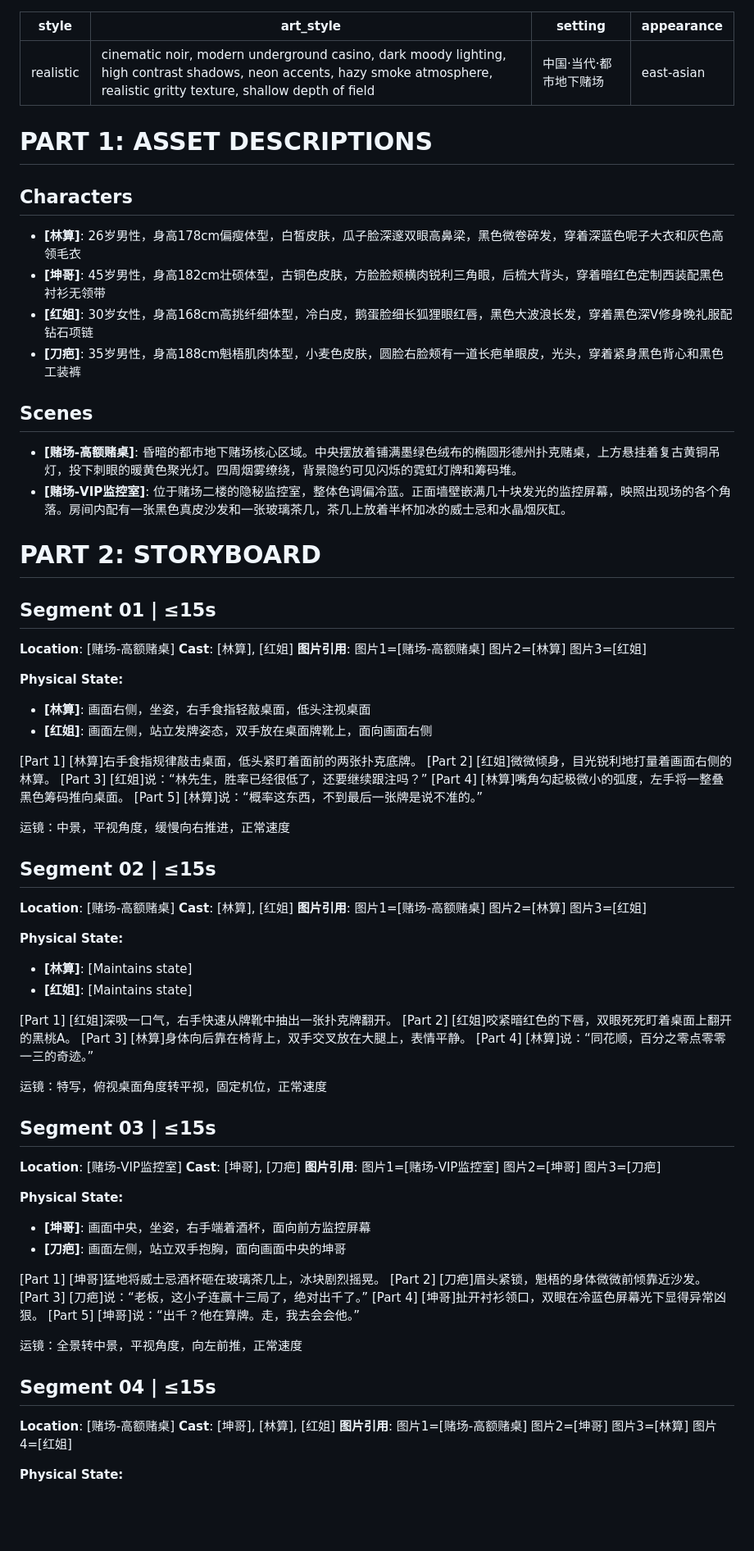
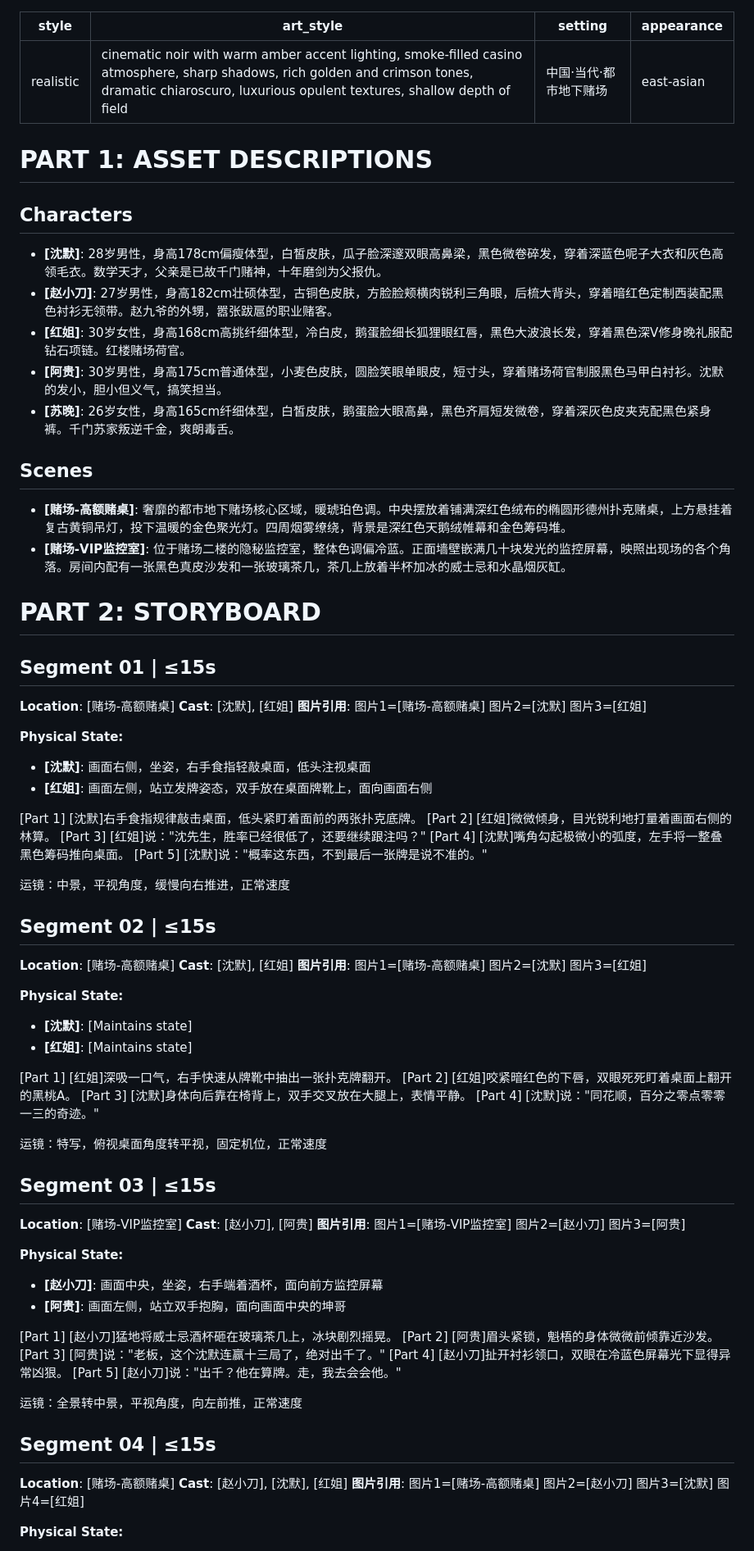
Before and after one commit to ykzhujiang/gambling-mastermind-ep01, a Markdown page: storyboard.md, the part around one of its changes. Shown at 82% size. Rendered like a GitHub page; blank space fills up the shorter version.

```diff
--- a/storyboard.md
+++ b/storyboard.md
@@ -1,6 +1,6 @@
 ---
 style: realistic
-art_style: "cinematic noir, modern underground casino, dark moody lighting, high contrast shadows, neon accents, hazy smoke atmosphere, realistic gritty texture, shallow depth of field"
+art_style: "cinematic noir with warm amber accent lighting, smoke-filled casino atmosphere, sharp shadows, rich golden and crimson tones, dramatic chiaroscuro, luxurious opulent textures, shallow depth of field"
 setting: "中国·当代·都市地下赌场"
 appearance: "east-asian"
 ---
@@ -8,70 +8,71 @@ appearance: "east-asian"
 # PART 1: ASSET DESCRIPTIONS
 
 ## Characters
-- **[林算]**: 26岁男性，身高178cm偏瘦体型，白皙皮肤，瓜子脸深邃双眼高鼻梁，黑色微卷碎发，穿着深蓝色呢子大衣和灰色高领毛衣
-- **[坤哥]**: 45岁男性，身高182cm壮硕体型，古铜色皮肤，方脸脸颊横肉锐利三角眼，后梳大背头，穿着暗红色定制西装配黑色衬衫无领带
-- **[红姐]**: 30岁女性，身高168cm高挑纤细体型，冷白皮，鹅蛋脸细长狐狸眼红唇，黑色大波浪长发，穿着黑色深V修身晚礼服配钻石项链
-- **[刀疤]**: 35岁男性，身高188cm魁梧肌肉体型，小麦色皮肤，圆脸右脸颊有一道长疤单眼皮，光头，穿着紧身黑色背心和黑色工装裤
+- **[沈默]**: 28岁男性，身高178cm偏瘦体型，白皙皮肤，瓜子脸深邃双眼高鼻梁，黑色微卷碎发，穿着深蓝色呢子大衣和灰色高领毛衣。数学天才，父亲是已故千门赌神，十年磨剑为父报仇。
+- **[赵小刀]**: 27岁男性，身高182cm壮硕体型，古铜色皮肤，方脸脸颊横肉锐利三角眼，后梳大背头，穿着暗红色定制西装配黑色衬衫无领带。赵九爷的外甥，嚣张跋扈的职业赌客。
+- **[红姐]**: 30岁女性，身高168cm高挑纤细体型，冷白皮，鹅蛋脸细长狐狸眼红唇，黑色大波浪长发，穿着黑色深V修身晚礼服配钻石项链。红楼赌场荷官。
+- **[阿贵]**: 30岁男性，身高175cm普通体型，小麦色皮肤，圆脸笑眼单眼皮，短寸头，穿着赌场荷官制服黑色马甲白衬衫。沈默的发小，胆小但义气，搞笑担当。
+- **[苏晚]**: 26岁女性，身高165cm纤细体型，白皙皮肤，鹅蛋脸大眼高鼻，黑色齐肩短发微卷，穿着深灰色皮夹克配黑色紧身裤。千门苏家叛逆千金，爽朗毒舌。
 
 ## Scenes
-- **[赌场-高额赌桌]**: 昏暗的都市地下赌场核心区域。中央摆放着铺满墨绿色绒布的椭圆形德州扑克赌桌，上方悬挂着复古黄铜吊灯，投下刺眼的暖黄色聚光灯。四周烟雾缭绕，背景隐约可见闪烁的霓虹灯牌和筹码堆。
+- **[赌场-高额赌桌]**: 奢靡的都市地下赌场核心区域，暖琥珀色调。中央摆放着铺满深红色绒布的椭圆形德州扑克赌桌，上方悬挂着复古黄铜吊灯，投下温暖的金色聚光灯。四周烟雾缭绕，背景是深红色天鹅绒帷幕和金色筹码堆。
 - **[赌场-VIP监控室]**: 位于赌场二楼的隐秘监控室，整体色调偏冷蓝。正面墙壁嵌满几十块发光的监控屏幕，映照出现场的各个角落。房间内配有一张黑色真皮沙发和一张玻璃茶几，茶几上放着半杯加冰的威士忌和水晶烟灰缸。
 
 # PART 2: STORYBOARD
 
 ## Segment 01 | ≤15s
 **Location**: [赌场-高额赌桌]
-**Cast**: [林算], [红姐]
-**图片引用**: 图片1=[赌场-高额赌桌] 图片2=[林算] 图片3=[红姐]
+**Cast**: [沈默], [红姐]
+**图片引用**: 图片1=[赌场-高额赌桌] 图片2=[沈默] 图片3=[红姐]
 
 **Physical State:**
-- **[林算]**: 画面右侧，坐姿，右手食指轻敲桌面，低头注视桌面
+- **[沈默]**: 画面右侧，坐姿，右手食指轻敲桌面，低头注视桌面
 - **[红姐]**: 画面左侧，站立发牌姿态，双手放在桌面牌靴上，面向画面右侧
 
-[Part 1] [林算]右手食指规律敲击桌面，低头紧盯着面前的两张扑克底牌。
+[Part 1] [沈默]右手食指规律敲击桌面，低头紧盯着面前的两张扑克底牌。
 [Part 2] [红姐]微微倾身，目光锐利地打量着画面右侧的林算。
-[Part 3] [红姐]说：“林先生，胜率已经很低了，还要继续跟注吗？”
-[Part 4] [林算]嘴角勾起极微小的弧度，左手将一整叠黑色筹码推向桌面。
-[Part 5] [林算]说：“概率这东西，不到最后一张牌是说不准的。”
+[Part 3] [红姐]说："沈先生，胜率已经很低了，还要继续跟注吗？"
+[Part 4] [沈默]嘴角勾起极微小的弧度，左手将一整叠黑色筹码推向桌面。
+[Part 5] [沈默]说："概率这东西，不到最后一张牌是说不准的。"
 
 运镜：中景，平视角度，缓慢向右推进，正常速度
 
 ## Segment 02 | ≤15s
 **Location**: [赌场-高额赌桌]
-**Cast**: [林算], [红姐]
-**图片引用**: 图片1=[赌场-高额赌桌] 图片2=[林算] 图片3=[红姐]
+**Cast**: [沈默], [红姐]
+**图片引用**: 图片1=[赌场-高额赌桌] 图片2=[沈默] 图片3=[红姐]
 
 **Physical State:**
-- **[林算]**: [Maintains state]
+- **[沈默]**: [Maintains state]
 - **[红姐]**: [Maintains state]
 
 [Part 1] [红姐]深吸一口气，右手快速从牌靴中抽出一张扑克牌翻开。
 [Part 2] [红姐]咬紧暗红色的下唇，双眼死死盯着桌面上翻开的黑桃A。
-[Part 3] [林算]身体向后靠在椅背上，双手交叉放在大腿上，表情平静。
-[Part 4] [林算]说：“同花顺，百分之零点零零一三的奇迹。”
+[Part 3] [沈默]身体向后靠在椅背上，双手交叉放在大腿上，表情平静。
+[Part 4] [沈默]说："同花顺，百分之零点零零一三的奇迹。"
 
 运镜：特写，俯视桌面角度转平视，固定机位，正常速度
 
 ## Segment 03 | ≤15s
 **Location**: [赌场-VIP监控室]
-**Cast**: [坤哥], [刀疤]
-**图片引用**: 图片1=[赌场-VIP监控室] 图片2=[坤哥] 图片3=[刀疤]
+**Cast**: [赵小刀], [阿贵]
+**图片引用**: 图片1=[赌场-VIP监控室] 图片2=[赵小刀] 图片3=[阿贵]
 
 **Physical State:**
-- **[坤哥]**: 画面中央，坐姿，右手端着酒杯，面向前方监控屏幕
-- **[刀疤]**: 画面左侧，站立双手抱胸，面向画面中央的坤哥
+- **[赵小刀]**: 画面中央，坐姿，右手端着酒杯，面向前方监控屏幕
+- **[阿贵]**: 画面左侧，站立双手抱胸，面向画面中央的坤哥
 
-[Part 1] [坤哥]猛地将威士忌酒杯砸在玻璃茶几上，冰块剧烈摇晃。
-[Part 2] [刀疤]眉头紧锁，魁梧的身体微微前倾靠近沙发。
-[Part 3] [刀疤]说：“老板，这小子连赢十三局了，绝对出千了。”
-[Part 4] [坤哥]扯开衬衫领口，双眼在冷蓝色屏幕光下显得异常凶狠。
-[Part 5] [坤哥]说：“出千？他在算牌。走，我去会会他。”
+[Part 1] [赵小刀]猛地将威士忌酒杯砸在玻璃茶几上，冰块剧烈摇晃。
+[Part 2] [阿贵]眉头紧锁，魁梧的身体微微前倾靠近沙发。
+[Part 3] [阿贵]说："老板，这个沈默连赢十三局了，绝对出千了。"
+[Part 4] [赵小刀]扯开衬衫领口，双眼在冷蓝色屏幕光下显得异常凶狠。
+[Part 5] [赵小刀]说："出千？他在算牌。走，我去会会他。"
 
 运镜：全景转中景，平视角度，向左前推，正常速度
 
 ## Segment 04 | ≤15s
 **Location**: [赌场-高额赌桌]
-**Cast**: [坤哥], [林算], [红姐]
-**图片引用**: 图片1=[赌场-高额赌桌] 图片2=[坤哥] 图片3=[林算] 图片4=[红姐]
+**Cast**: [赵小刀], [沈默], [红姐]
+**图片引用**: 图片1=[赌场-高额赌桌] 图片2=[赵小刀] 图片3=[沈默] 图片4=[红姐]
 
 **Physical State:**
```
Also changed, not shown: other parts of storyboard.md (+93 -78 lines).
